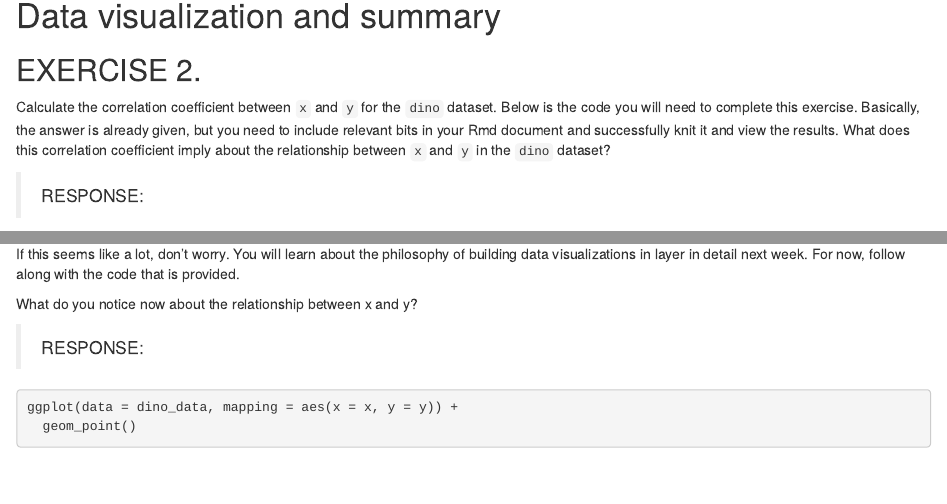
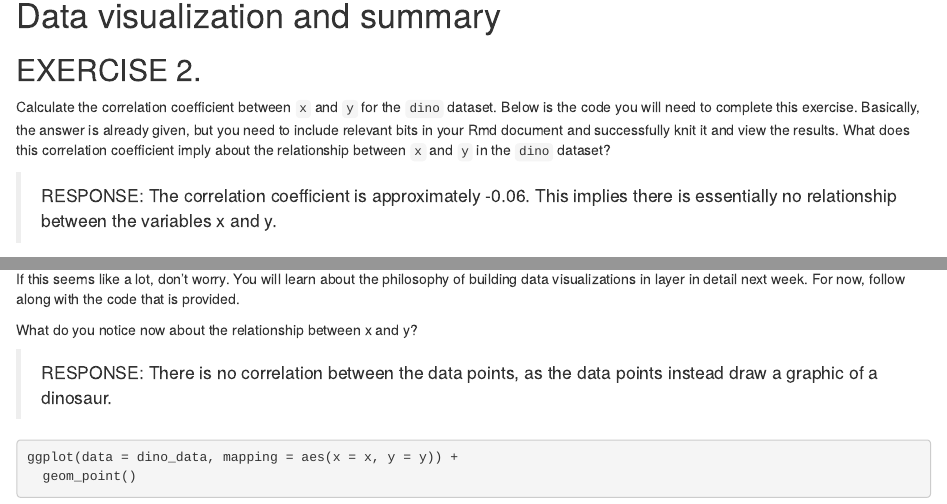
Before and after one commit to jknight21/jknight21, an R Markdown document (ps0.Rmd): the page in a window 1100 px wide, from 1900 px down, and a second part further down, joined at a grey line. Rendered offline with R 4.5, knitr and Pandoc, with nearby package versions; some code elsewhere in the file could not run offline.

Commit message:
Added answer for 2

````diff
--- a/ps0.Rmd
+++ b/ps0.Rmd
@@ -82,7 +82,7 @@ datasaurus_dozen %>%
 
 Calculate the correlation coefficient between `x` and `y` for the `dino` dataset.  Below is the code you will need to complete this exercise. Basically, the answer is already given, but you need to include relevant bits in your Rmd document and successfully knit it and view the results.  What does this correlation coefficient imply about the relationship between `x` and `y` in the `dino` dataset?
 
-> RESPONSE:
+> RESPONSE: The correlation coefficient is approximately -0.06. This implies there is essentially no relationship between the variables x and y.
 
 ```{r}
 # Start with the `datasaurus_dozen` and pipe it into the `filter` function to filter for observations where `dataset == "dino"`. Store the resulting filtered data frame as a new data frame called `dino_data`.
@@ -101,7 +101,7 @@ If this seems like a lot, don't worry.  You will learn about the philosophy of b
 
 What do you notice now about the relationship between x and y?
 
-> RESPONSE:
+> RESPONSE: There is no correlation between the data points, as the data points instead draw a graphic of a dinosaur.
 
 ```{r fig.fullwidth=TRUE}
 ggplot(data = dino_data, mapping = aes(x = x, y = y)) +
````
